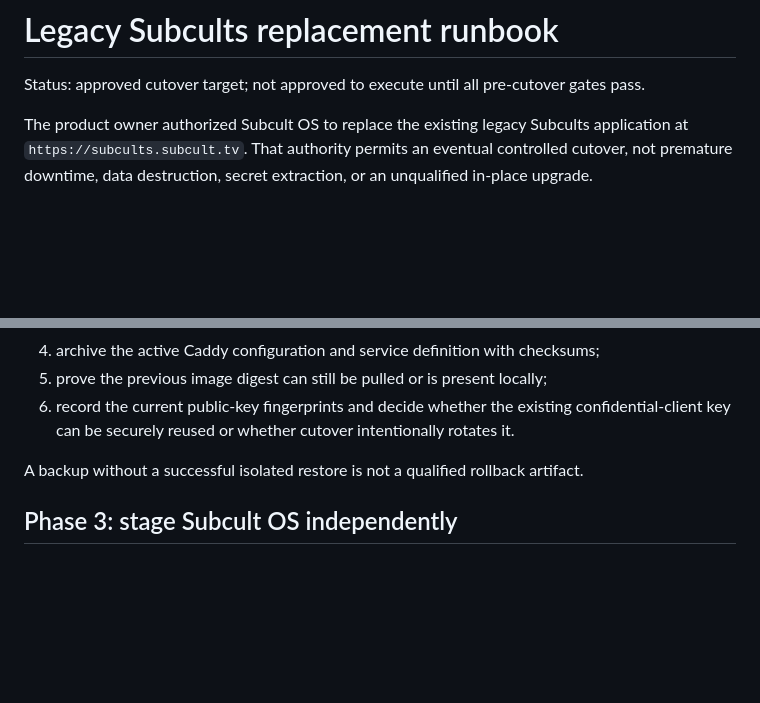
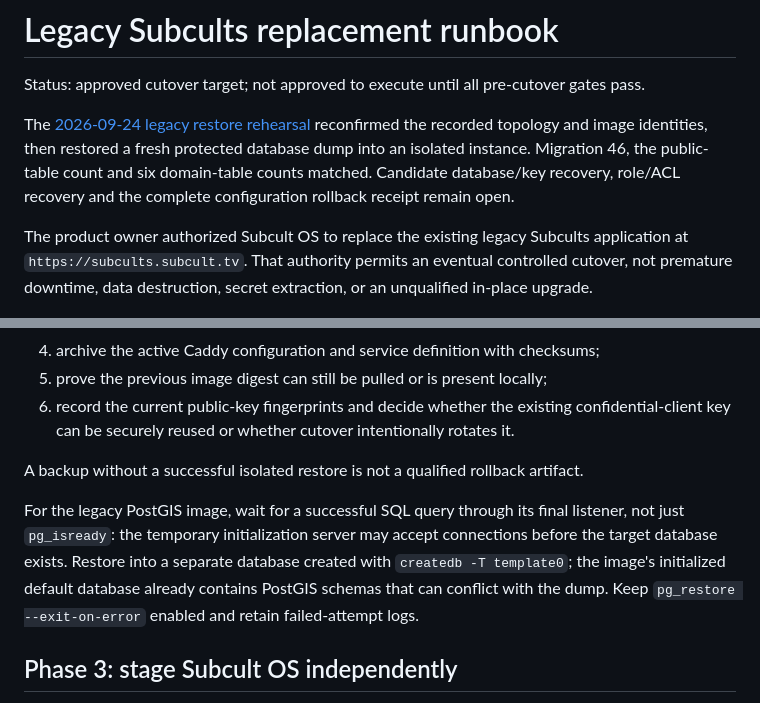
Before and after one commit to PatrickFanella/subcult-os, a Markdown page: docs/runbooks/subcults-cutover.md, 2 parts joined by grey strips. Drawn GitHub-style; blank space fills up the shorter version.

Commit message:
docs(backup): record isolated legacy database restore evidence

```diff
--- a/docs/runbooks/subcults-cutover.md
+++ b/docs/runbooks/subcults-cutover.md
@@ -1,6 +1,12 @@
 # Legacy Subcults replacement runbook
 
 Status: approved cutover target; not approved to execute until all pre-cutover gates pass.
+
+The [2026-09-24 legacy restore rehearsal](../qa/legacy-backup-restore-2026-09-24.md)
+reconfirmed the recorded topology and image identities, then restored a fresh
+protected database dump into an isolated instance. Migration 46, the public-table
+count and six domain-table counts matched. Candidate database/key recovery,
+role/ACL recovery and the complete configuration rollback receipt remain open.
 
 The product owner authorized Subcult OS to replace the existing legacy Subcults application at `https://subcults.subcult.tv`. That authority permits an eventual controlled cutover, not premature downtime, data destruction, secret extraction, or an unqualified in-place upgrade.
 
@@ -65,6 +71,13 @@ Before any production mutation:
 
 A backup without a successful isolated restore is not a qualified rollback artifact.
 
+For the legacy PostGIS image, wait for a successful SQL query through its final
+listener, not just `pg_isready`: the temporary initialization server may accept
+connections before the target database exists. Restore into a separate database
+created with `createdb -T template0`; the image's initialized default database
+already contains PostGIS schemas that can conflict with the dump. Keep
+`pg_restore --exit-on-error` enabled and retain failed-attempt logs.
+
 ## Phase 3: stage Subcult OS independently
 
 Deploy the candidate under distinct service names, ports, database name/volume and an internal or access-controlled hostname. Do not share the legacy database or writable storage.
```
Also changed, not shown: docs/qa/legacy-backup-restore-2026-09-24.md (added, +90 -0 lines).
